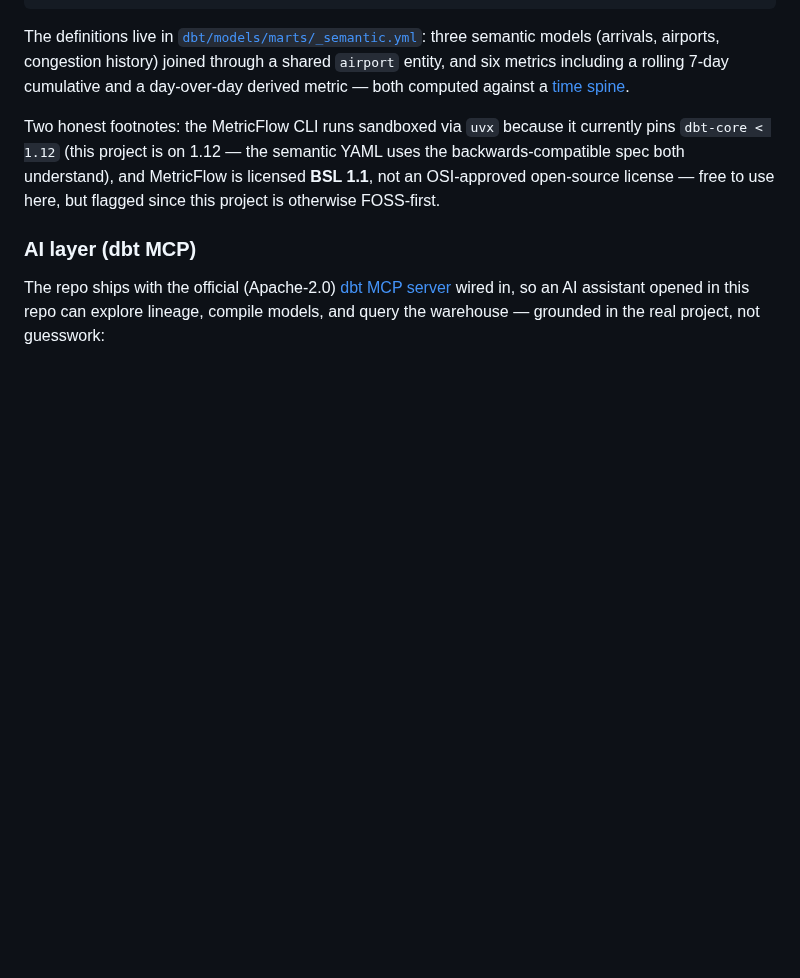
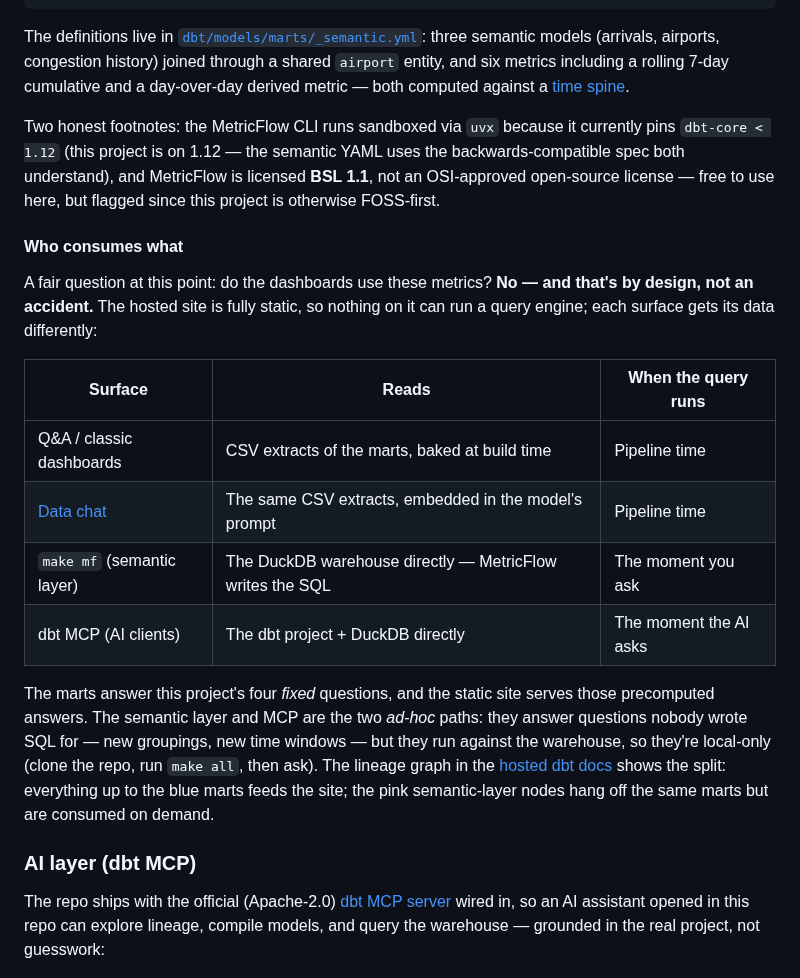
Before and after one commit to 1bk/simple-airports-analysis-v2, a Markdown page: README.md, the part around one of its changes. Rendered like a GitHub page; blank space fills up the shorter version.

```diff
--- a/README.md
+++ b/README.md
@@ -148,6 +150,27 @@ pins `dbt-core < 1.12` (this project is on 1.12 — the semantic YAML uses the
 backwards-compatible spec both understand), and MetricFlow is licensed
 **BSL 1.1**, not an OSI-approved open-source license — free to use here, but flagged
 since this project is otherwise FOSS-first.
+
+#### Who consumes what
+
+A fair question at this point: do the dashboards use these metrics? **No — and that's
+by design, not an accident.** The hosted site is fully static, so nothing on it can run
+a query engine; each surface gets its data differently:
+
+| Surface | Reads | When the query runs |
+|---|---|---|
+| Q&A / classic dashboards | CSV extracts of the marts, baked at build time | Pipeline time |
+| [Data chat](https://1bk.dev/simple-airports-analysis-v2/chat/) | The same CSV extracts, embedded in the model's prompt | Pipeline time |
+| `make mf` (semantic layer) | The DuckDB warehouse directly — MetricFlow writes the SQL | The moment you ask |
+| dbt MCP (AI clients) | The dbt project + DuckDB directly | The moment the AI asks |
+
+The marts answer this project's four *fixed* questions, and the static site serves those
+precomputed answers. The semantic layer and MCP are the two *ad-hoc* paths: they answer
+questions nobody wrote SQL for — new groupings, new time windows — but they run against
+the warehouse, so they're local-only (clone the repo, run `make all`, then ask). The
+lineage graph in the [hosted dbt docs](https://1bk.dev/simple-airports-analysis-v2/dbt-docs/)
+shows the split: everything up to the blue marts feeds the site; the pink semantic-layer
+nodes hang off the same marts but are consumed on demand.
 
 ### AI layer (dbt MCP)
 
```
Also changed, not shown: other parts of README.md (+5 -3 lines), CHANGELOG.md (+11 -0 lines), docs/LEARNINGS.md (+8 -0 lines), docs/img/data-chat.png, docs/img/dbt-lineage.png, 2 other files.
